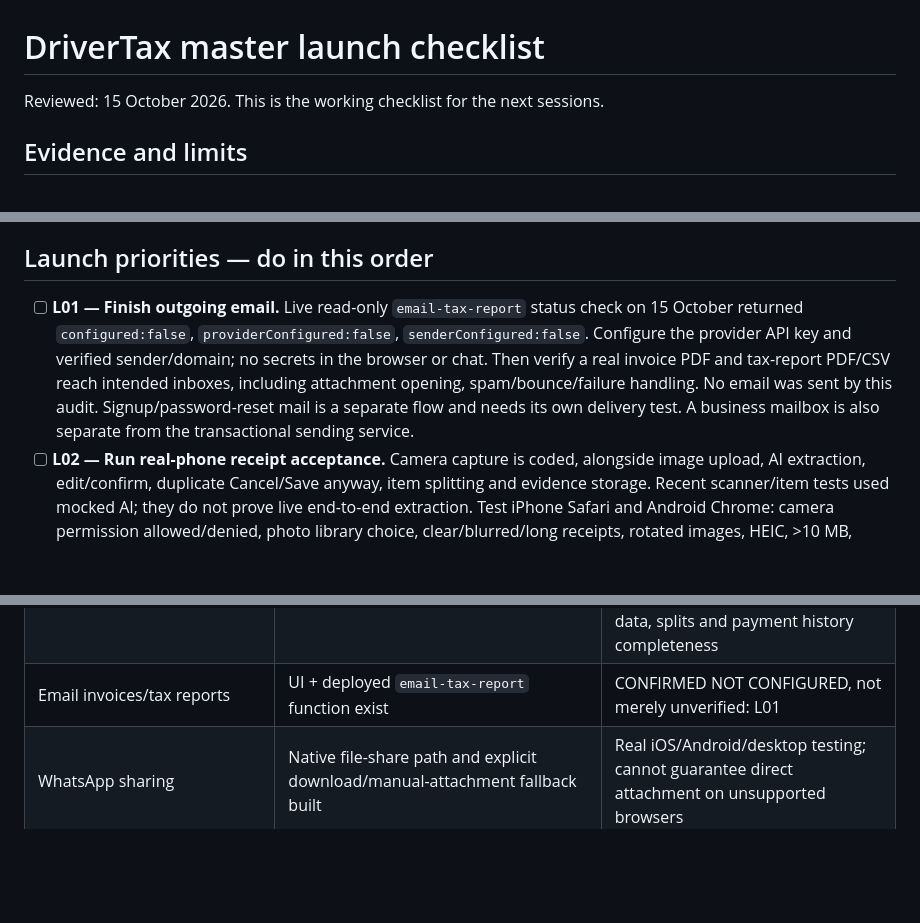
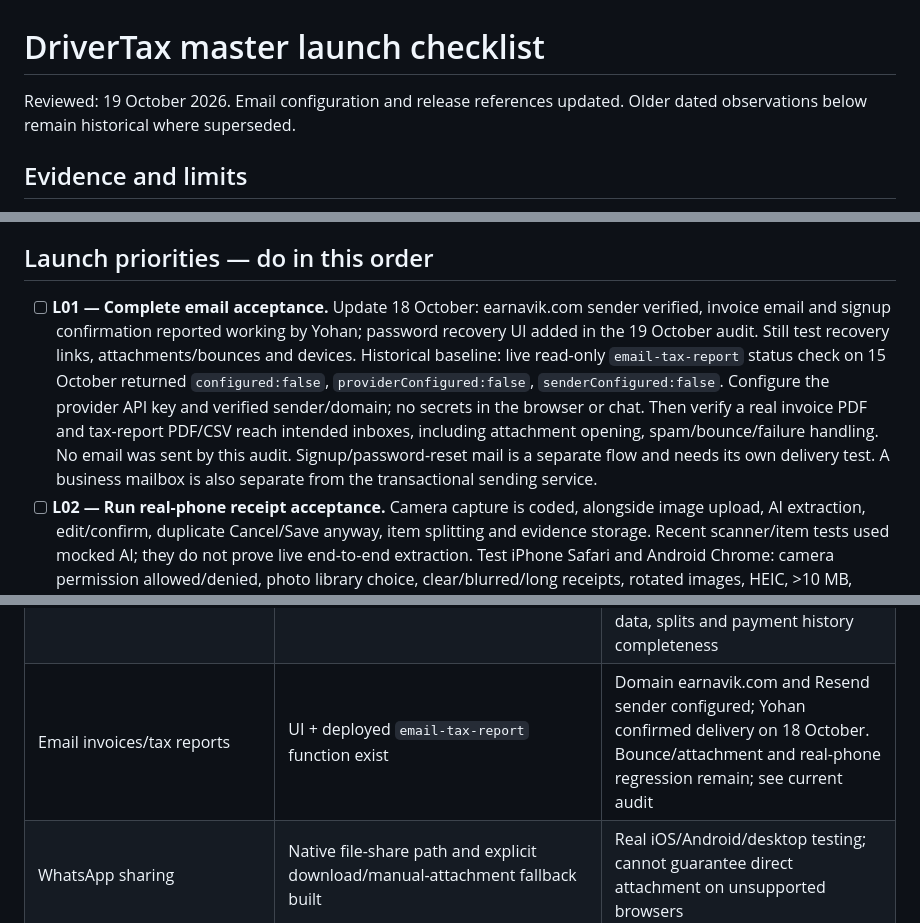
Before and after one commit to 1994071/driveertax-test, a Markdown page: docs/launch-checklist.md, 3 parts joined by grey strips. GitHub-like rendering; blank space fills up the shorter version.

Commit message:
Fix and verify: docs/launch-checklist.md

```diff
--- a/docs/launch-checklist.md
+++ b/docs/launch-checklist.md
@@ -1,6 +1,6 @@
 # DriverTax master launch checklist
 
-Reviewed: 15 October 2026. This is the working checklist for the next sessions.
+Reviewed: 19 October 2026. Email configuration and release references updated. Older dated observations below remain historical where superseded.
 
 ## Evidence and limits
 
@@ -10,7 +10,7 @@ Status meanings: **Built/live** means code was released; **tested** names the ch
 
 ## Launch priorities — do in this order
 
-- [ ] **L01 — Finish outgoing email.** Live read-only `email-tax-report` status check on 15 October returned `configured:false`, `providerConfigured:false`, `senderConfigured:false`. Configure the provider API key and verified sender/domain; no secrets in the browser or chat. Then verify a real invoice PDF and tax-report PDF/CSV reach intended inboxes, including attachment opening, spam/bounce/failure handling. No email was sent by this audit. Signup/password-reset mail is a separate flow and needs its own delivery test. A business mailbox is also separate from the transactional sending service.
+- [ ] **L01 — Complete email acceptance.** Update 18 October: earnavik.com sender verified, invoice email and signup confirmation reported working by Yohan; password recovery UI added in the 19 October audit. Still test recovery links, attachments/bounces and devices. Historical baseline: live read-only `email-tax-report` status check on 15 October returned `configured:false`, `providerConfigured:false`, `senderConfigured:false`. Configure the provider API key and verified sender/domain; no secrets in the browser or chat. Then verify a real invoice PDF and tax-report PDF/CSV reach intended inboxes, including attachment opening, spam/bounce/failure handling. No email was sent by this audit. Signup/password-reset mail is a separate flow and needs its own delivery test. A business mailbox is also separate from the transactional sending service.
 - [ ] **L02 — Run real-phone receipt acceptance.** Camera capture is coded, alongside image upload, AI extraction, edit/confirm, duplicate Cancel/Save anyway, item splitting and evidence storage. Recent scanner/item tests used mocked AI; they do not prove live end-to-end extraction. Test iPhone Safari and Android Chrome: camera permission allowed/denied, photo library choice, clear/blurred/long receipts, rotated images, HEIC, >10 MB, interruption/offline, review/save, refresh, private evidence access and duplicate override. HEIC is advertised; no explicit conversion/compression implementation was found. Confirm supported types or convert before promising them. Native camera capture behavior is browser-dependent.
 - [ ] **L03 — Independently verify supported tax calculations.** 2026/27 has PAYE-aware incremental business estimates; 96 Scottish/relief regression checks plus other tax tests passed. This is not independent accountant sign-off. Verify thresholds/boundaries, PAYE + business, all supported residence/loan choices, pensions/Gift Aid, allowance taper, Marriage/Blind Person's Allowance, eligible expense treatment and VAT interactions against a trusted reference. Do not present the business reserve as a complete HMRC settlement balance.
 - [ ] **L04 — Complete year-specific tax profiles.** 2025/26 currently uses a provisional business-only estimate with saved residence and standard allowance; employment income, other income, reliefs and loans for that year are excluded. 2026/27's Tax Profile is one current-year record, not a year-indexed history. Add separately saved employment/other-income settings for each supported year, or clearly restrict historical estimates. Do not reuse this year's salary for a previous year. Both years need complete dashboard/export/breakdown consistency.
@@ -57,7 +57,7 @@ Status meanings: **Built/live** means code was released; **tested** names the ch
 | Invoice paid/unpaid and reminders | Paid/unpaid/overdue dashboard counts/status built | Automatic background invoice due notifications/email/SMS are not built; app-open alerts are not push notifications |
 | VAT invoicing, Flat Rate and return review | VAT rates/basis, recorded classifications, Flat Rate logic and reviewed return preview exist | Limited supported ordinary UK scope; no HMRC VAT filing. Split-item VAT unsupported; advanced/import/export/reverse-charge/partial-exemption etc excluded. Independent review and full regression rerun required |
 | Tax/report PDF/CSV | Export code exists and earlier tests/releases cover parts | Historical dashboard selection is not the same as export year selection; current tax-summary export uses current year. Audit historical-year export, catch-up data, splits and payment history completeness |
-| Email invoices/tax reports | UI + deployed `email-tax-report` function exist | CONFIRMED NOT CONFIGURED, not merely unverified: L01 |
+| Email invoices/tax reports | UI + deployed `email-tax-report` function exist | Domain earnavik.com and Resend sender configured; Yohan confirmed delivery on 18 October. Bounce/attachment and real-phone regression remain; see current audit |
 | WhatsApp sharing | Native file-share path and explicit download/manual-attachment fallback built | Real iOS/Android/desktop testing; cannot guarantee direct attachment on unsupported browsers |
 | Upload bank statement | GBP CSV column mapping/review/approval/dedupe/safe undo built | PDF/text/OCR statements, stronger receipt/invoice matching, statement balance reconciliation and richer categorisation remain |
 | Live bank connection | Provider outreach/quotes, no live connection feature | Choose viable AIS provider, commercial/regulatory arrangement, sandbox, consent/onboarding/import matching and production approval; no bank provider contract confirmed |
```
Also changed, not shown: other parts of docs/launch-checklist.md (+2 -2 lines).
